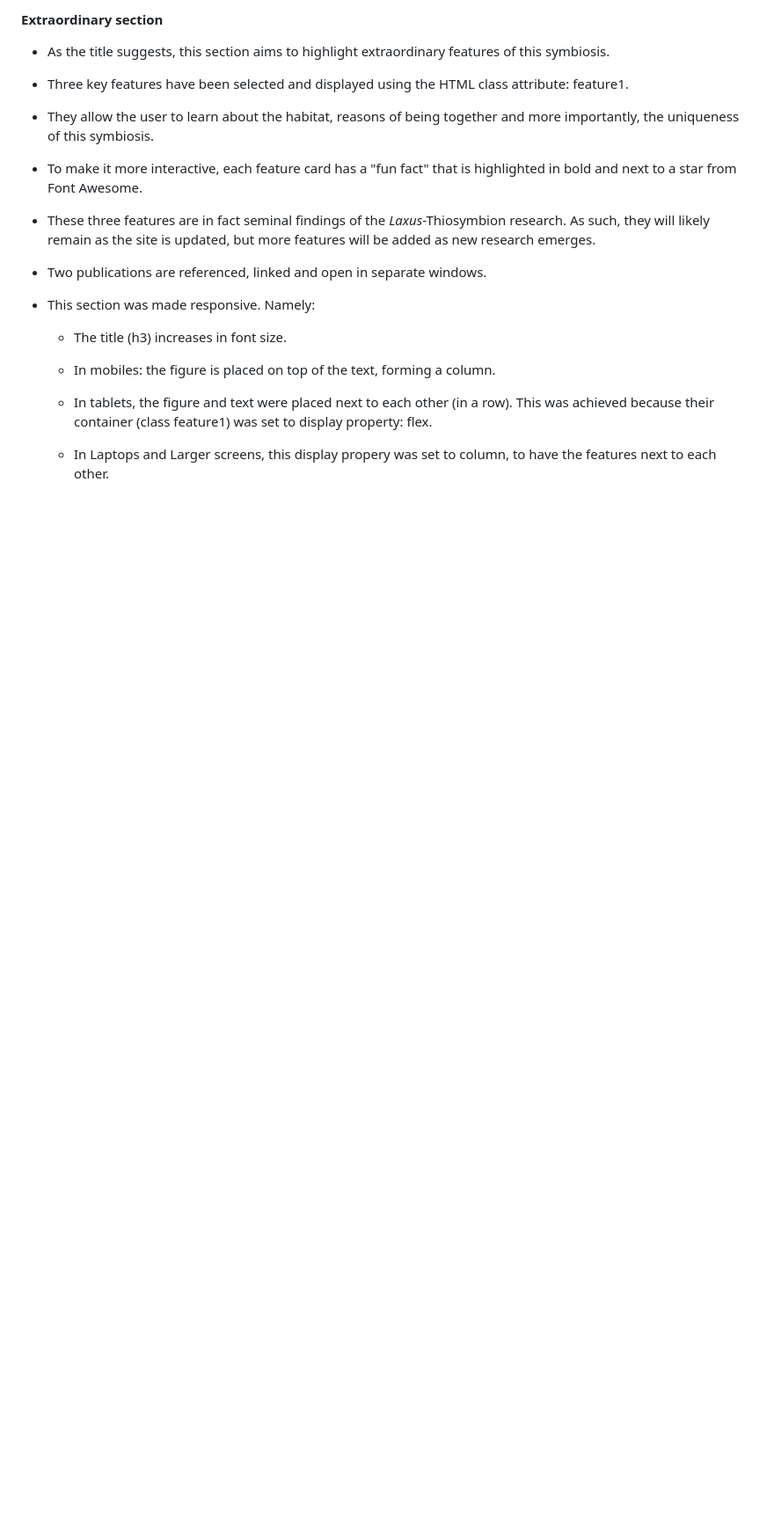
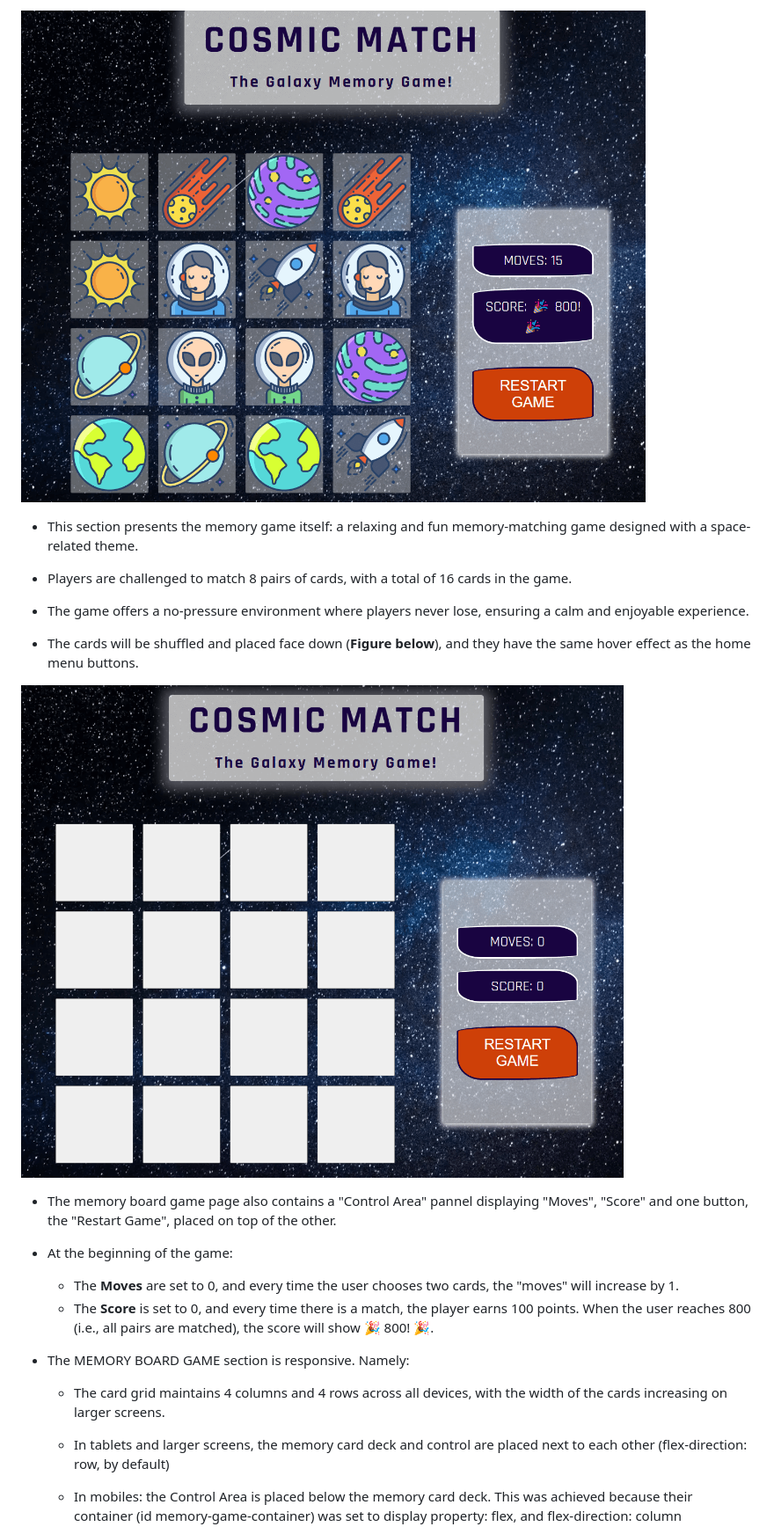
Before and after one commit to ParedesGab/PP2-memory-game, a Markdown page: README.md, the part around the change printed below. Shown: that part at 88% size. GitHub-like rendering; pictures changed too: documentation/website-screenshots/memory-game-closed.png (added), documentation/website-screenshots/memory-game-open.png (added); blank space fills up the shorter version.

Commit message:
ReadMe: Add Memory Board Game content and screenshots

```diff
--- a/README.md
+++ b/README.md
@@ -124,25 +127,27 @@ Immerse yourself in a cosmic adventure where your mission is to match 8 pairs of
 
-#### Extraordinary section
+![Memory board game card deck open](documentation/website-screenshots/memory-game-open.png)
 
-- As the title suggests, this section aims to highlight extraordinary features of this symbiosis.
+- This section presents the memory game itself: a relaxing and fun memory-matching game designed with a space-related theme.
 
-- Three key features have been selected and displayed using the HTML class attribute: feature1.
+- Players are challenged to match 8 pairs of cards, with a total of 16 cards in the game.
 
-- They allow the user to learn about the habitat, reasons of being together and more importantly, the uniqueness of this symbiosis.
+ - The game offers a no-pressure environment where players never lose, ensuring a calm and enjoyable experience.
 
-- To make it more interactive, each feature card has a "fun fact" that is highlighted in bold and next to a star from Font Awesome.
+ - The cards will be shuffled and placed face down (**Figure below**), and they have the same hover effect as the home menu buttons.
 
-- These three features are in fact seminal findings of the *Laxus*-Thiosymbion research. As such, they will likely remain as the site is updated, but more features will be added as new research emerges.
+![Memory board game card deck closed](documentation/website-screenshots/memory-game-closed.png)
 
-- Two publications are referenced, linked and open in separate windows.
+ - The memory board game page also contains a "Control Area" pannel displaying "Moves", "Score" and one button, the "Restart Game", placed on top of the other.
 
-- This section was made responsive. Namely:
+ - At the beginning of the game:
+    - The **Moves** are set to 0, and every time the user chooses two cards, the "moves" will increase by 1.
+    - The **Score** is set to 0, and every time there is a match, the player earns 100 points. When the user reaches 800 (i.e., all pairs are matched), the score will show 🎉 800! 🎉.
 
-  - The title (h3) increases in font size.
+- The MEMORY BOARD GAME section is responsive. Namely:
 
-  - In mobiles: the figure is placed on top of the text, forming a column.
+  -   The card grid maintains 4 columns and 4 rows across all devices, with the width of the cards increasing on larger screens.
 
-  - In tablets, the figure and text were placed next to each other (in a row). This was achieved because their container (class feature1) was set to display property: flex.
+  - In tablets and larger screens, the memory card deck and control are placed next to each other (flex-direction: row, by default)
 
-  - In Laptops and Larger screens, this display propery was set to column, to have the features next to each other.
+  - In mobiles: the Control Area is placed below the memory card deck. This was achieved because their container (id memory-game-container) was set to display property: flex, and flex-direction: column
 
```
Also changed, not shown: other parts of README.md (+11 -48 lines), documentation/website-screenshots/memory-game-mobiles.png (added), 2 other files.
